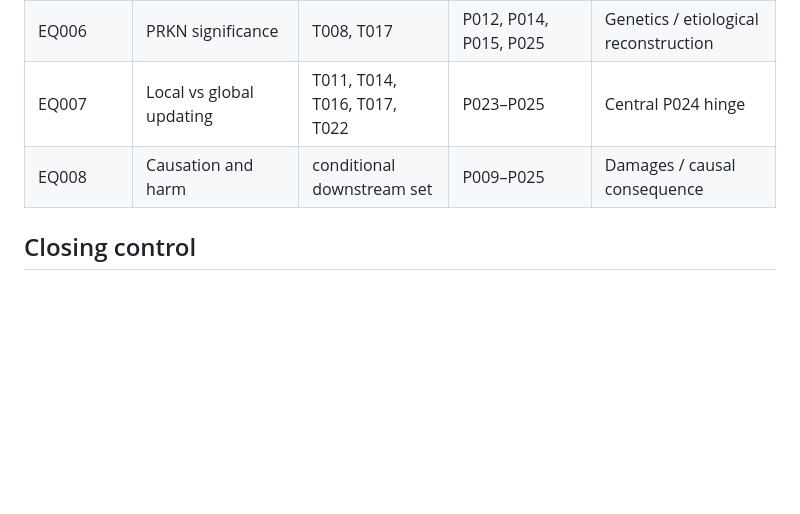
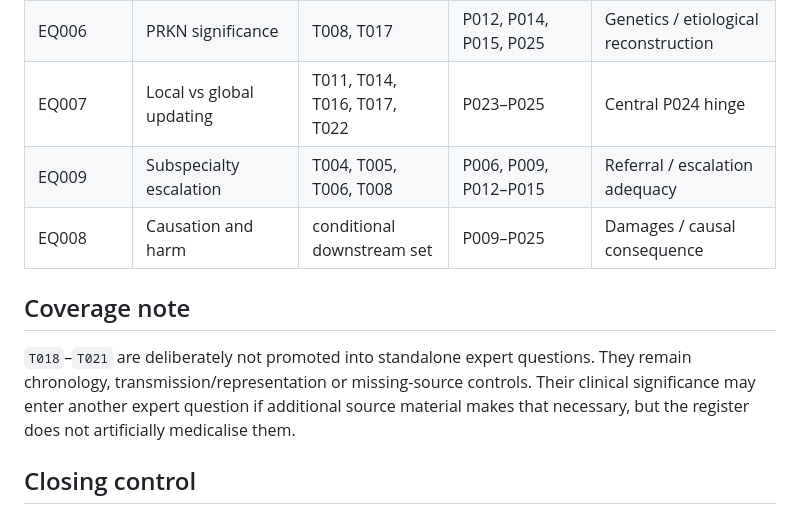
Before and after one commit to TitanicParker/case-evidence-ledger, a Markdown page: EXPERT_QUESTION_REGISTER.md, the part around one of its changes. GitHub-like rendering; blank space fills up the shorter version.

```diff
--- a/EXPERT_QUESTION_REGISTER.md
+++ b/EXPERT_QUESTION_REGISTER.md
@@ -315,7 +350,12 @@ The following controls apply to every expert question:
 | EQ005 | Longitudinal symptom continuity | T011–T016, T022 | P018–P023 | Cumulative reopening argument |
 | EQ006 | PRKN significance | T008, T017 | P012, P014, P015, P025 | Genetics / etiological reconstruction |
 | EQ007 | Local vs global updating | T011, T014, T016, T017, T022 | P023–P025 | Central P024 hinge |
+| EQ009 | Subspecialty escalation | T004, T005, T006, T008 | P006, P009, P012–P015 | Referral / escalation adequacy |
 | EQ008 | Causation and harm | conditional downstream set | P009–P025 | Damages / causal consequence |
+
+## Coverage note
+
+`T018`–`T021` are deliberately not promoted into standalone expert questions. They remain chronology, transmission/representation or missing-source controls. Their clinical significance may enter another expert question if additional source material makes that necessary, but the register does not artificially medicalise them.
 
 ## Closing control
 
```
Also changed, not shown: other parts of EXPERT_QUESTION_REGISTER.md (+35 -0 lines).
